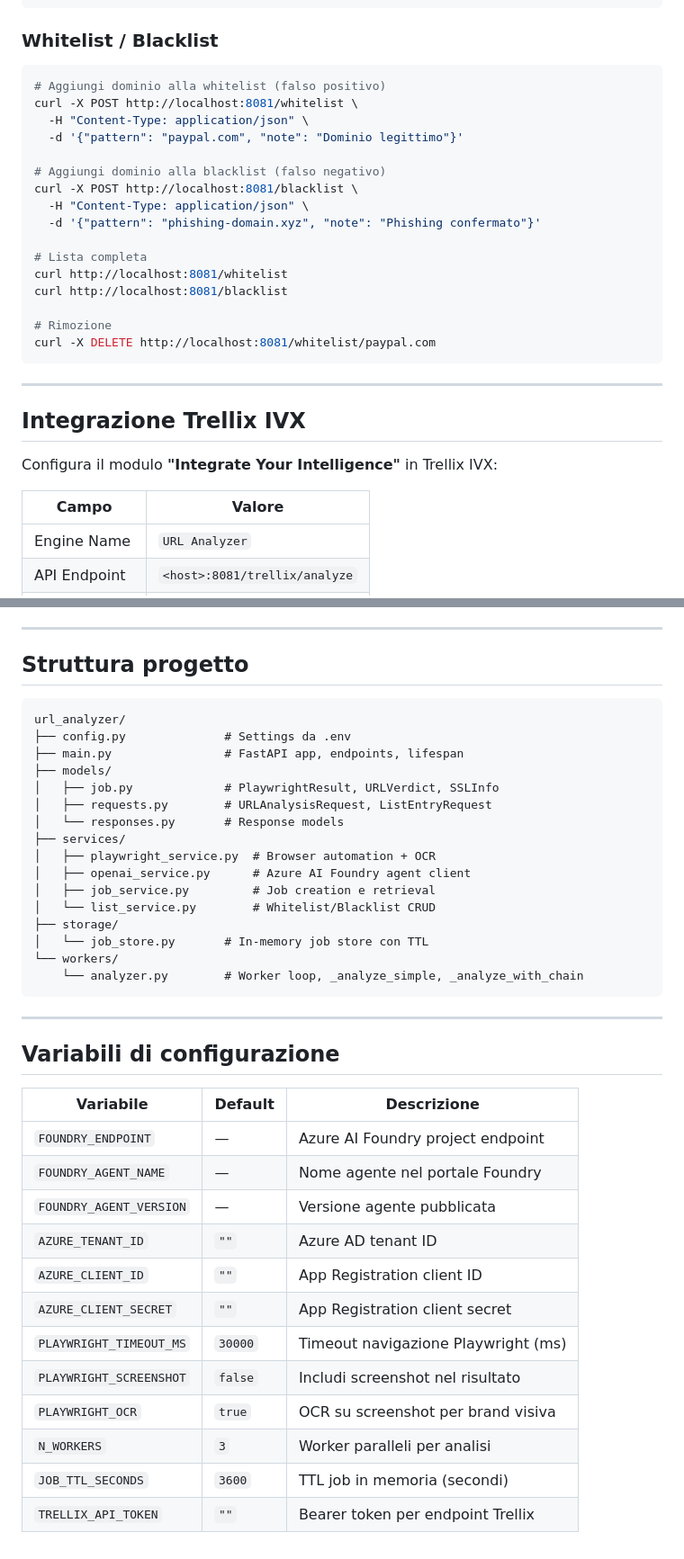
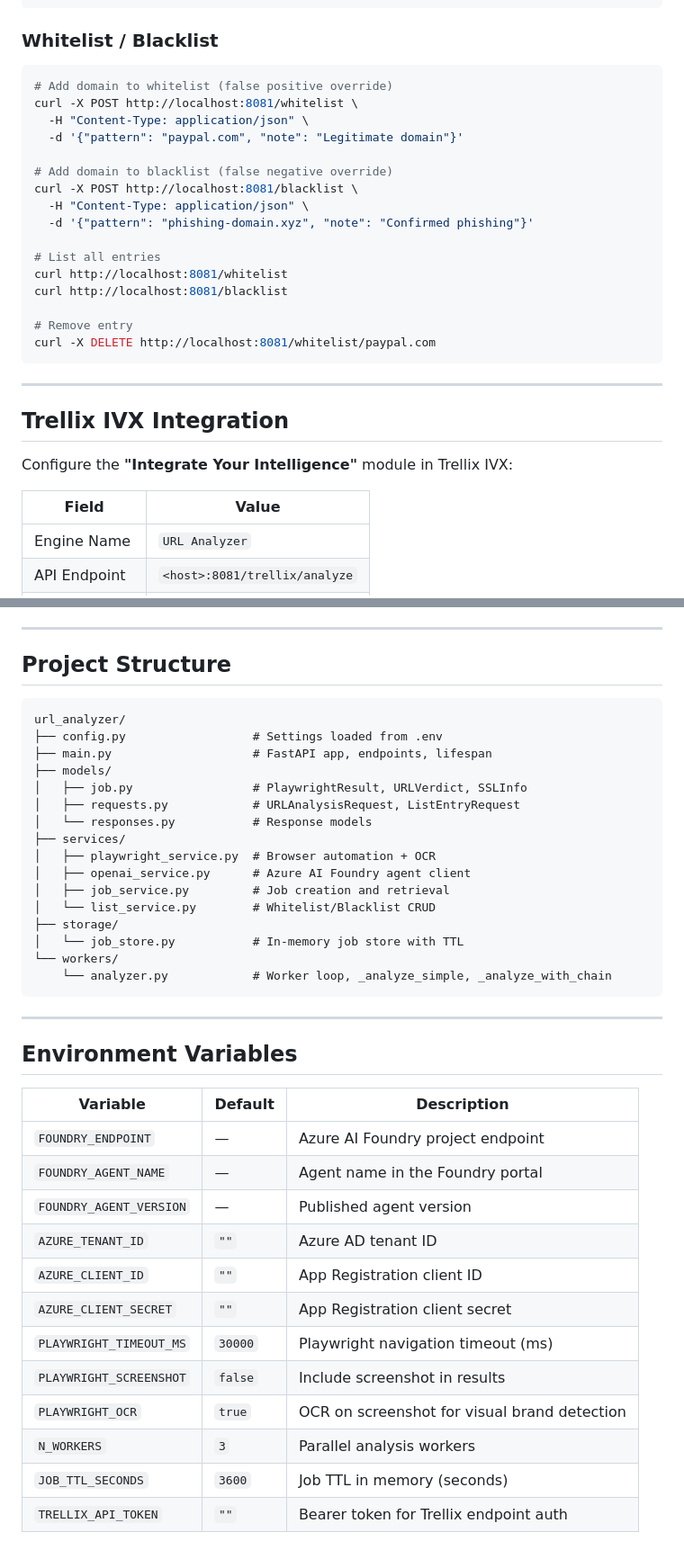
Before and after one commit to AxelSecurity/IntelIVX, a Markdown page: README.md, 2 parts joined by grey strips. Shown at 90% size. Rendered like a GitHub page.

````diff
--- a/README.md
+++ b/README.md
@@ -136,31 +136,31 @@ curl "http://localhost:8081/trellix/analyze?url=https://example.com"
 ### Whitelist / Blacklist
 
 ```bash
-# Aggiungi dominio alla whitelist (falso positivo)
+# Add domain to whitelist (false positive override)
 curl -X POST http://localhost:8081/whitelist \
   -H "Content-Type: application/json" \
-  -d '{"pattern": "paypal.com", "note": "Dominio legittimo"}'
+  -d '{"pattern": "paypal.com", "note": "Legitimate domain"}'
 
-# Aggiungi dominio alla blacklist (falso negativo)
+# Add domain to blacklist (false negative override)
 curl -X POST http://localhost:8081/blacklist \
   -H "Content-Type: application/json" \
-  -d '{"pattern": "phishing-domain.xyz", "note": "Phishing confermato"}'
+  -d '{"pattern": "phishing-domain.xyz", "note": "Confirmed phishing"}'
 
-# Lista completa
+# List all entries
 curl http://localhost:8081/whitelist
 curl http://localhost:8081/blacklist
 
-# Rimozione
+# Remove entry
 curl -X DELETE http://localhost:8081/whitelist/paypal.com
 ```
 
 ---
 
-## Integrazione Trellix IVX
+## Trellix IVX Integration
 
-Configura il modulo **"Integrate Your Intelligence"** in Trellix IVX:
+Configure the **"Integrate Your Intelligence"** module in Trellix IVX:
 
-| Campo | Valore |
+| Field | Value |
 |---|---|
 | Engine Name | `URL Analyzer` |
 | API Endpoint | `<host>:8081/trellix/analyze` |
@@ -205,42 +205,42 @@ Configura il modulo **"Integrate Your Intelligence"** in Trellix IVX:
 
 ---
 
-## Struttura progetto
+## Project Structure
 
 ```
 url_analyzer/
-├── config.py              # Settings da .env
-├── main.py                # FastAPI app, endpoints, lifespan
+├── config.py                  # Settings loaded from .env
+├── main.py                    # FastAPI app, endpoints, lifespan
 ├── models/
-│   ├── job.py             # PlaywrightResult, URLVerdict, SSLInfo
-│   ├── requests.py        # URLAnalysisRequest, ListEntryRequest
-│   └── responses.py       # Response models
+│   ├── job.py                 # PlaywrightResult, URLVerdict, SSLInfo
+│   ├── requests.py            # URLAnalysisRequest, ListEntryRequest
+│   └── responses.py           # Response models
 ├── services/
 │   ├── playwright_service.py  # Browser automation + OCR
 │   ├── openai_service.py      # Azure AI Foundry agent client
-│   ├── job_service.py         # Job creation e retrieval
+│   ├── job_service.py         # Job creation and retrieval
 │   └── list_service.py        # Whitelist/Blacklist CRUD
 ├── storage/
-│   └── job_store.py       # In-memory job store con TTL
+│   └── job_store.py           # In-memory job store with TTL
 └── workers/
-    └── analyzer.py        # Worker loop, _analyze_simple, _analyze_with_chain
+    └── analyzer.py            # Worker loop, _analyze_simple, _analyze_with_chain
 ```
 
 ---
 
-## Variabili di configurazione
+## Environment Variables
 
-| Variabile | Default | Descrizione |
+| Variable | Default | Description |
 |---|---|---|
 | `FOUNDRY_ENDPOINT` | — | Azure AI Foundry project endpoint |
-| `FOUNDRY_AGENT_NAME` | — | Nome agente nel portale Foundry |
-| `FOUNDRY_AGENT_VERSION` | — | Versione agente pubblicata |
+| `FOUNDRY_AGENT_NAME` | — | Agent name in the Foundry portal |
+| `FOUNDRY_AGENT_VERSION` | — | Published agent version |
 | `AZURE_TENANT_ID` | `""` | Azure AD tenant ID |
 | `AZURE_CLIENT_ID` | `""` | App Registration client ID |
 | `AZURE_CLIENT_SECRET` | `""` | App Registration client secret |
-| `PLAYWRIGHT_TIMEOUT_MS` | `30000` | Timeout navigazione Playwright (ms) |
-| `PLAYWRIGHT_SCREENSHOT` | `false` | Includi screenshot nel risultato |
-| `PLAYWRIGHT_OCR` | `true` | OCR su screenshot per brand visiva |
-| `N_WORKERS` | `3` | Worker paralleli per analisi |
-| `JOB_TTL_SECONDS` | `3600` | TTL job in memoria (secondi) |
-| `TRELLIX_API_TOKEN` | `""` | Bearer token per endpoint Trellix |
+| `PLAYWRIGHT_TIMEOUT_MS` | `30000` | Playwright navigation timeout (ms) |
+| `PLAYWRIGHT_SCREENSHOT` | `false` | Include screenshot in results |
+| `PLAYWRIGHT_OCR` | `true` | OCR on screenshot for visual brand detection |
+| `N_WORKERS` | `3` | Parallel analysis workers |
+| `JOB_TTL_SECONDS` | `3600` | Job TTL in memory (seconds) |
+| `TRELLIX_API_TOKEN` | `""` | Bearer token for Trellix endpoint auth |
````
Also changed, not shown: other parts of README.md (+32 -32 lines).
